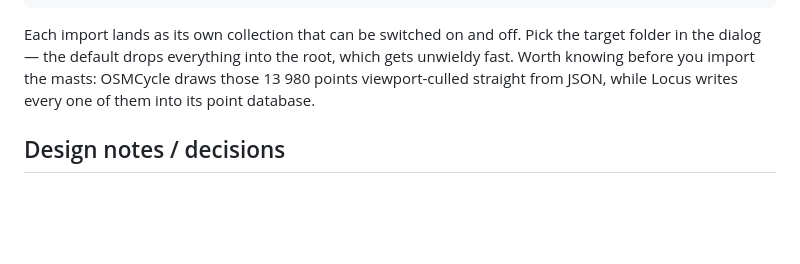
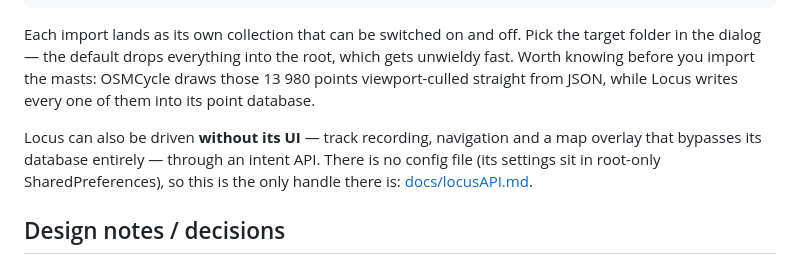
Before and after one commit to gerontec/osmcycle, a Markdown page: README.md, the part around the change. Drawn GitHub-style; blank space fills up the shorter version.

```diff
--- a/README.md
+++ b/README.md
@@ -492,6 +492,11 @@ gets unwieldy fast. Worth knowing before you import the masts: OSMCycle draws
 those 13 980 points viewport-culled straight from JSON, while Locus writes every
 one of them into its point database.
 
+Locus can also be driven **without its UI** — track recording, navigation and a
+map overlay that bypasses its database entirely — through an intent API. There is
+no config file (its settings sit in root-only SharedPreferences), so this is the
+only handle there is: [docs/locusAPI.md](docs/locusAPI.md).
+
 ## Design notes / decisions
 
 - **Rendering stack:** `renderd` + Apache `mod_tile` (the canonical OSM stack).
```
Also changed, not shown: docs/locusAPI.md (added, +110 -0 lines).
